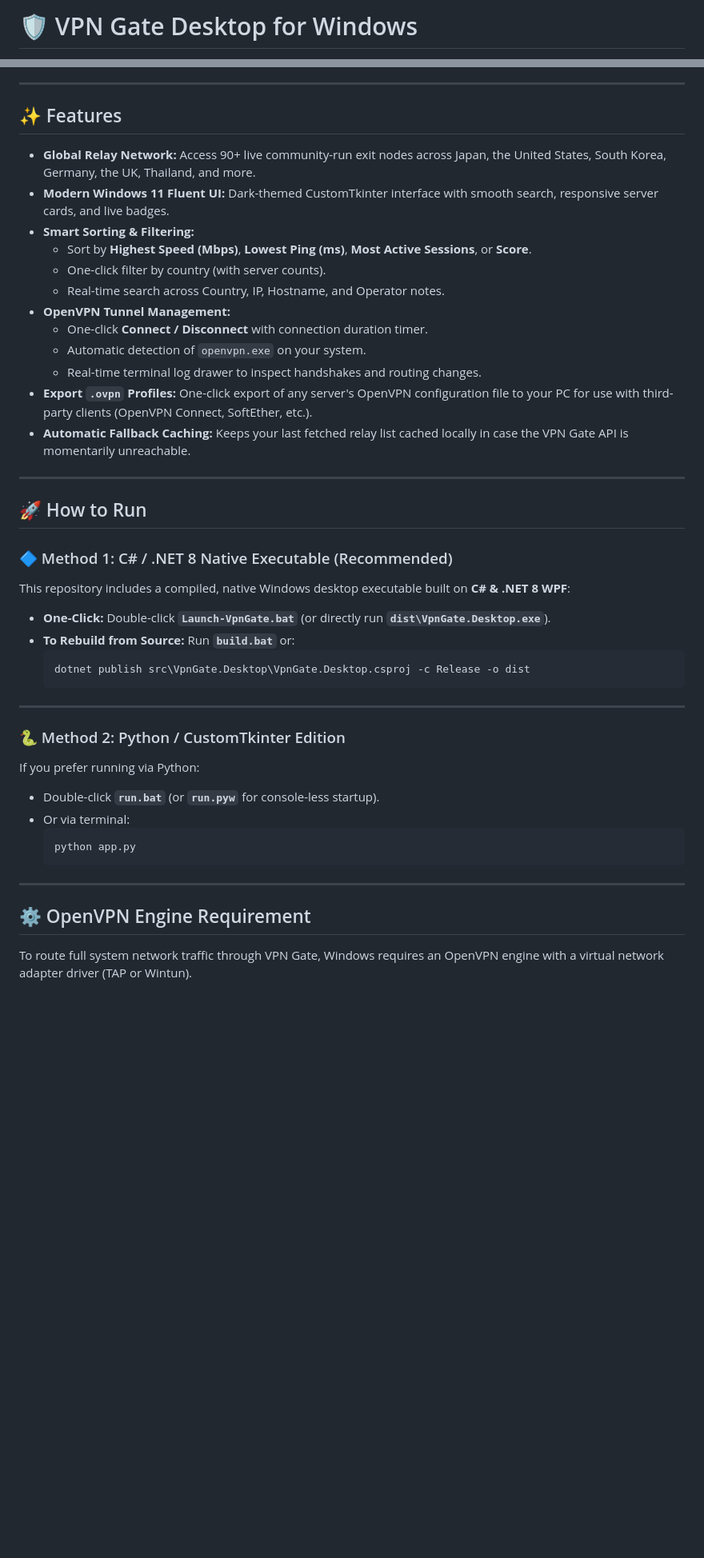
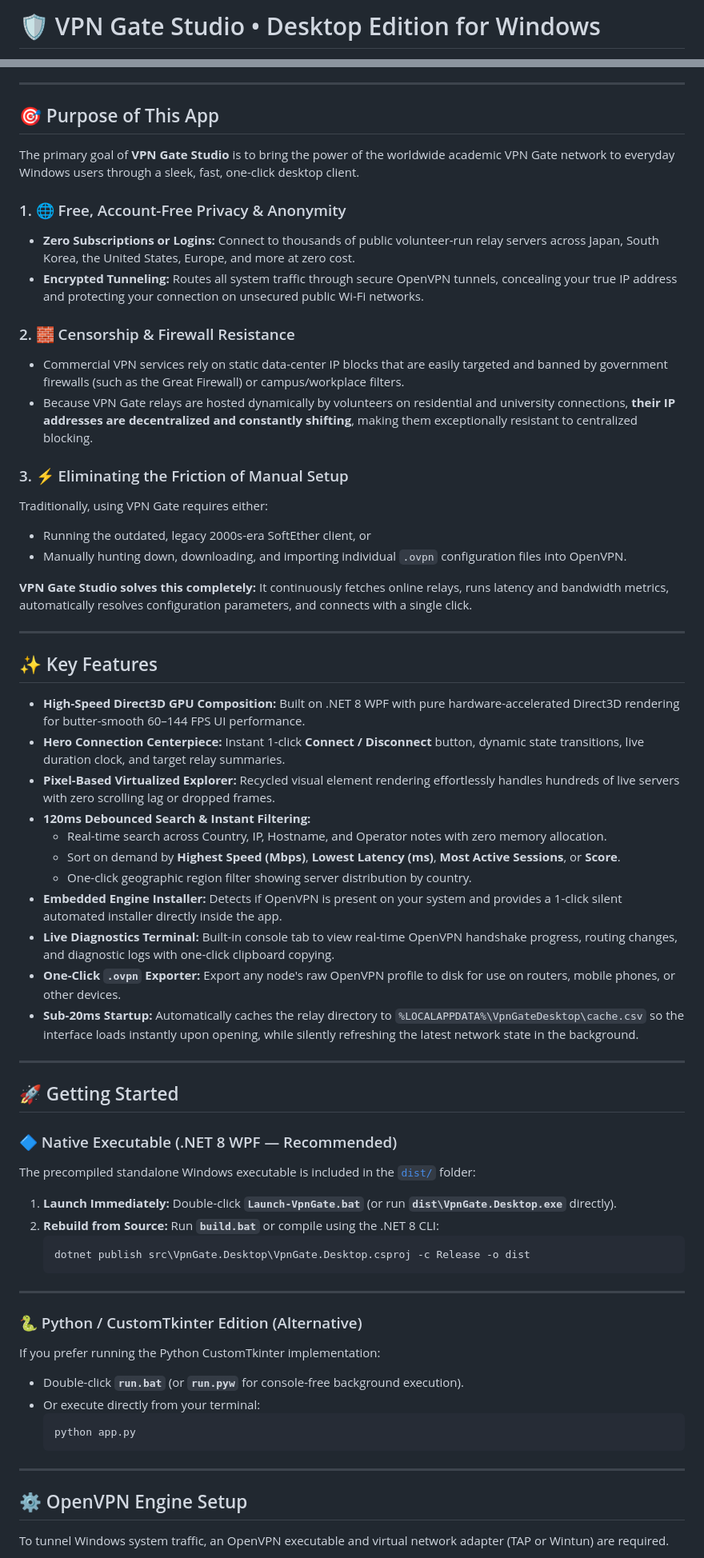
Before and after one commit to manuja-me/vpngate-desktop, a Markdown page: README.md, 2 parts joined by grey strips. Shown at 80% size. GitHub-like rendering; blank space fills up the shorter version.

Commit message:
docs: expand README with app purpose, anti-censorship goals, and Studio edition features

````diff
--- a/README.md
+++ b/README.md
@@ -1,2 +1,2 @@
-# 🛡️ VPN Gate Desktop for Windows
+# 🛡️ VPN Gate Studio • Desktop Edition for Windows
 
@@ -4,47 +9,71 @@ A modern, native Windows desktop application that lets you browse, filter, and c
 
 ---
 
-## ✨ Features
+## 🎯 Purpose of This App
 
-- **Global Relay Network:** Access 90+ live community-run exit nodes across Japan, the United States, South Korea, Germany, the UK, Thailand, and more.
-- **Modern Windows 11 Fluent UI:** Dark-themed CustomTkinter interface with smooth search, responsive server cards, and live badges.
-- **Smart Sorting & Filtering:**
-  - Sort by **Highest Speed (Mbps)**, **Lowest Ping (ms)**, **Most Active Sessions**, or **Score**.
-  - One-click filter by country (with server counts).
-  - Real-time search across Country, IP, Hostname, and Operator notes.
-- **OpenVPN Tunnel Management:**
-  - One-click **Connect / Disconnect** with connection duration timer.
-  - Automatic detection of `openvpn.exe` on your system.
-  - Real-time terminal log drawer to inspect handshakes and routing changes.
-- **Export `.ovpn` Profiles:** One-click export of any server's OpenVPN configuration file to your PC for use with third-party clients (OpenVPN Connect, SoftEther, etc.).
-- **Automatic Fallback Caching:** Keeps your last fetched relay list cached locally in case the VPN Gate API is momentarily unreachable.
+The primary goal of **VPN Gate Studio** is to bring the power of the worldwide academic VPN Gate network to everyday Windows users through a sleek, fast, one-click desktop client.
+
+### 1. 🌐 Free, Account-Free Privacy & Anonymity
+* **Zero Subscriptions or Logins:** Connect to thousands of public volunteer-run relay servers across Japan, South Korea, the United States, Europe, and more at zero cost.
+* **Encrypted Tunneling:** Routes all system traffic through secure OpenVPN tunnels, concealing your true IP address and protecting your connection on unsecured public Wi-Fi networks.
+
+### 2. 🧱 Censorship & Firewall Resistance
+* Commercial VPN services rely on static data-center IP blocks that are easily targeted and banned by government firewalls (such as the Great Firewall) or campus/workplace filters.
+* Because VPN Gate relays are hosted dynamically by volunteers on residential and university connections, **their IP addresses are decentralized and constantly shifting**, making them exceptionally resistant to centralized blocking.
+
+### 3. ⚡ Eliminating the Friction of Manual Setup
+Traditionally, using VPN Gate requires either:
+* Running the outdated, legacy 2000s-era SoftEther client, or
+* Manually hunting down, downloading, and importing individual `.ovpn` configuration files into OpenVPN.
+
+**VPN Gate Studio solves this completely:** It continuously fetches online relays, runs latency and bandwidth metrics, automatically resolves configuration parameters, and connects with a single click.
 
 ---
 
-## 🚀 How to Run
+## ✨ Key Features
 
-### 🔷 Method 1: C# / .NET 8 Native Executable (Recommended)
-This repository includes a compiled, native Windows desktop executable built on **C# & .NET 8 WPF**:
-
-* **One-Click:** Double-click **`Launch-VpnGate.bat`** (or directly run **`dist\VpnGate.Desktop.exe`**).
-* **To Rebuild from Source:** Run **`build.bat`** or:
-  ```powershell
-  dotnet publish src\VpnGate.Desktop\VpnGate.Desktop.csproj -c Release -o dist
-  ```
+- **High-Speed Direct3D GPU Composition:** Built on .NET 8 WPF with pure hardware-accelerated Direct3D rendering for butter-smooth 60–144 FPS UI performance.
+- **Hero Connection Centerpiece:** Instant 1-click **Connect / Disconnect** button, dynamic state transitions, live duration clock, and target relay summaries.
+- **Pixel-Based Virtualized Explorer:** Recycled visual element rendering effortlessly handles hundreds of live servers with zero scrolling lag or dropped frames.
+- **120ms Debounced Search & Instant Filtering:**
+  - Real-time search across Country, IP, Hostname, and Operator notes with zero memory allocation.
+  - Sort on demand by **Highest Speed (Mbps)**, **Lowest Latency (ms)**, **Most Active Sessions**, or **Score**.
+  - One-click geographic region filter showing server distribution by country.
+- **Embedded Engine Installer:** Detects if OpenVPN is present on your system and provides a 1-click silent automated installer directly inside the app.
+- **Live Diagnostics Terminal:** Built-in console tab to view real-time OpenVPN handshake progress, routing changes, and diagnostic logs with one-click clipboard copying.
+- **One-Click `.ovpn` Exporter:** Export any node's raw OpenVPN profile to disk for use on routers, mobile phones, or other devices.
+- **Sub-20ms Startup:** Automatically caches the relay directory to `%LOCALAPPDATA%\VpnGateDesktop\cache.csv` so the interface loads instantly upon opening, while silently refreshing the latest network state in the background.
 
 ---
 
-### 🐍 Method 2: Python / CustomTkinter Edition
-If you prefer running via Python:
-* Double-click **`run.bat`** (or **`run.pyw`** for console-less startup).
-* Or via terminal:
+## 🚀 Getting Started
+
+### 🔷 Native Executable (.NET 8 WPF — Recommended)
+
+The precompiled standalone Windows executable is included in the [`dist/`](dist/) folder:
+
+1. **Launch Immediately:**
+   Double-click **`Launch-VpnGate.bat`** (or run **`dist\VpnGate.Desktop.exe`** directly).
+2. **Rebuild from Source:**
+   Run **`build.bat`** or compile using the .NET 8 CLI:
+   ```powershell
+   dotnet publish src\VpnGate.Desktop\VpnGate.Desktop.csproj -c Release -o dist
+   ```
+
+---
+
+### 🐍 Python / CustomTkinter Edition (Alternative)
+
+If you prefer running the Python CustomTkinter implementation:
+* Double-click **`run.bat`** (or **`run.pyw`** for console-free background execution).
+* Or execute directly from your terminal:
   ```powershell
   python app.py
   ```
 
 ---
 
-## ⚙️ OpenVPN Engine Requirement
+## ⚙️ OpenVPN Engine Setup
 
-To route full system network traffic through VPN Gate, Windows requires an OpenVPN engine with a virtual network adapter driver (TAP or Wintun).
+To tunnel Windows system traffic, an OpenVPN executable and virtual network adapter (TAP or Wintun) are required.
 
````
Also changed, not shown: other parts of README.md (+46 -31 lines).
